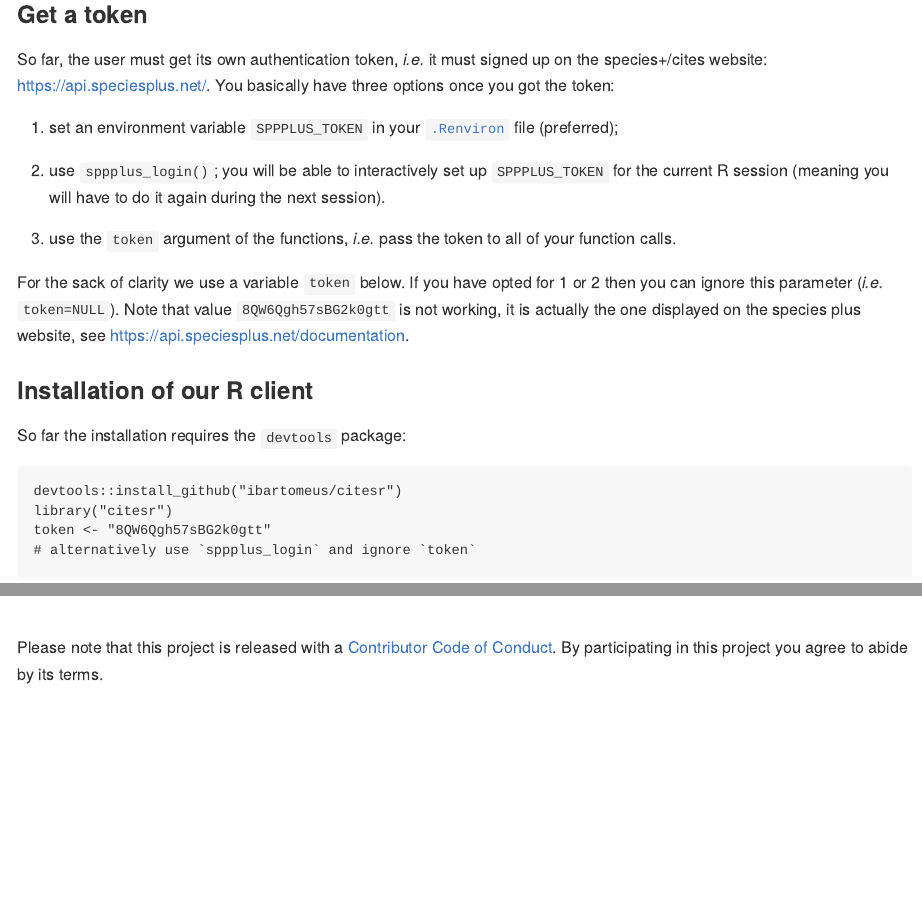
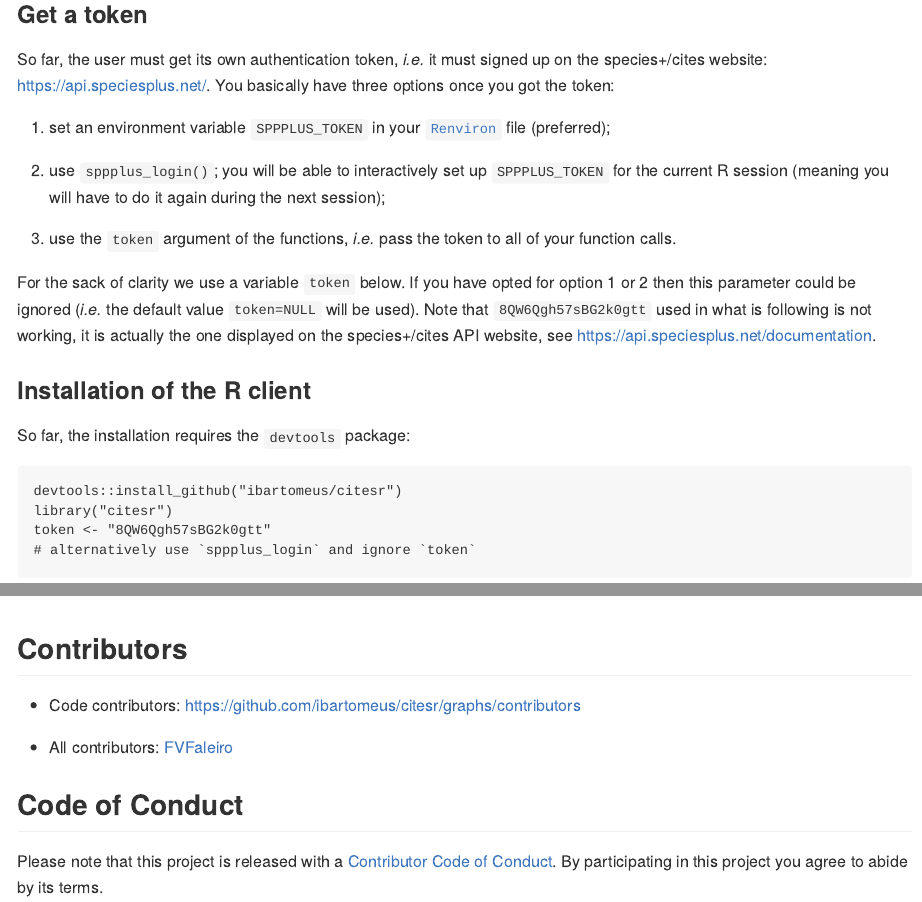
Before and after one commit to ropensci/rcites, an R Markdown document (README.Rmd): the page in a window 1100 px wide, from 330 px down, and a second part further down, joined at a grey line. The pictures show the output file README.md that the author committed with the source, drawn offline in the style of GitHub; badge pictures from the web are left out.

````diff
--- a/.travis.yml
+++ b/.travis.yml
@@ -14,7 +14,7 @@
   - covr
 
 before_install:
-    - echo $SPPPLUS_TOKEN > Renviron
+    - echo $SPPPLUS_TOKEN\nNOT_CRAN = "true"' > Renviron
 
 after_success:
   - Rscript -e 'covr::codecov()'
--- a/README.Rmd
+++ b/README.Rmd
@@ -36,25 +36,26 @@
 signed up on the species+/cites website: https://api.speciesplus.net/.
 You basically have three options once you got the token:
 
-1. set an environment variable `SPPPLUS_TOKEN` in your [`.Renviron`](https://stat.ethz.ch/R-manual/R-devel/library/base/html/Startup.html) file (preferred);
+1. set an environment variable `SPPPLUS_TOKEN` in your [`Renviron`](https://stat.ethz.ch/R-manual/R-devel/library/base/html/Startup.html) file (preferred);
 
 2. use `sppplus_login()`; you will be able to interactively set up `SPPPLUS_TOKEN`
-for the current R session (meaning you will have to do it again during the next session).
+for the current R session (meaning you will have to do it again during the next session);
 
 3. use the `token` argument of the functions, *i.e.* pass the token to all of your
 function calls.
 
 
 For the sack of clarity we use a variable `token` below. If you have opted
-for 1 or 2 then you can ignore this parameter (*i.e.* `token=NULL`). Note that value
-`8QW6Qgh57sBG2k0gtt` is not working, it is actually the one displayed on the
-species plus website, see https://api.speciesplus.net/documentation.
+for option 1 or 2 then this parameter could be ignored (*i.e.* the default
+value `token=NULL` will be used). Note that `8QW6Qgh57sBG2k0gtt` used in what
+is following is not working, it is actually the one displayed on the
+species+/cites API website, see https://api.speciesplus.net/documentation.
 
 
 
-### Installation of our R client
+### Installation of the R client
 
-So far the installation requires the `devtools` package:
+So far, the installation requires the `devtools` package:
 
 ```R
 devtools::install_github("ibartomeus/citesr")
@@ -133,5 +134,16 @@
 plot(map2[!map2$iso2,], col = "#bd9a5e", add = T)
 ```
 
+## Contributors
+
+- Code contributors: https://github.com/ibartomeus/citesr/graphs/contributors
+
+- All contributors: [FVFaleiro](https://github.com/FVFaleiro)
+
+
+
+
+## Code of Conduct
+
 Please note that this project is released with a [Contributor Code of Conduct](CONDUCT.md).
 By participating in this project you agree to abide by its terms.
--- a/appveyor.yml
+++ b/appveyor.yml
@@ -11,7 +11,8 @@
   ps: Bootstrap
 
 before_build:
-  - echo $SPPPLUS_TOKEN > Renviron
+  - echo $SPPPLUS_TOKEN\nNOT_CRAN = "true"' > Renviron
+
 
 # Adapt as necessary starting from here
 build_script:
````
Also changed, not shown: .github/CONTRIBUTING.md (added), .github/issue_template.md (added), .github/pull_request_template.md (added), README.md, 2 other files.
